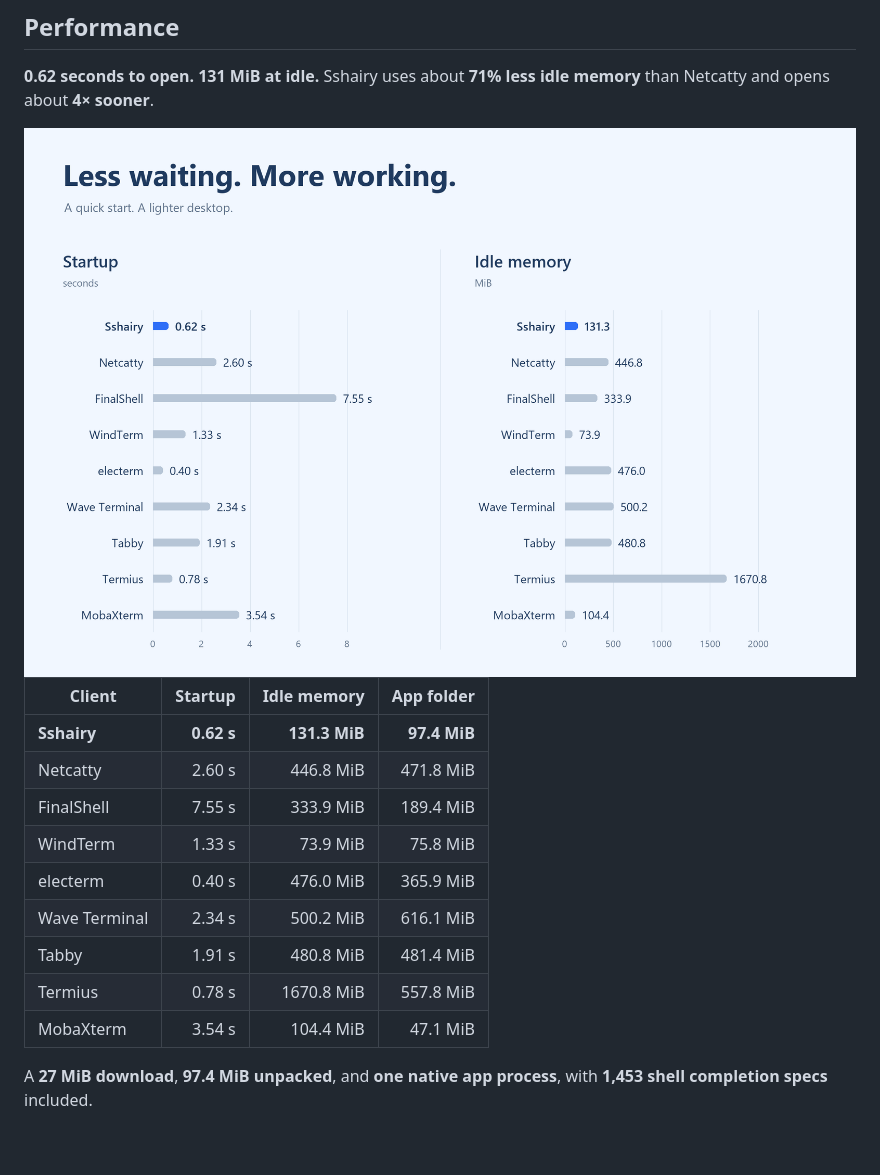
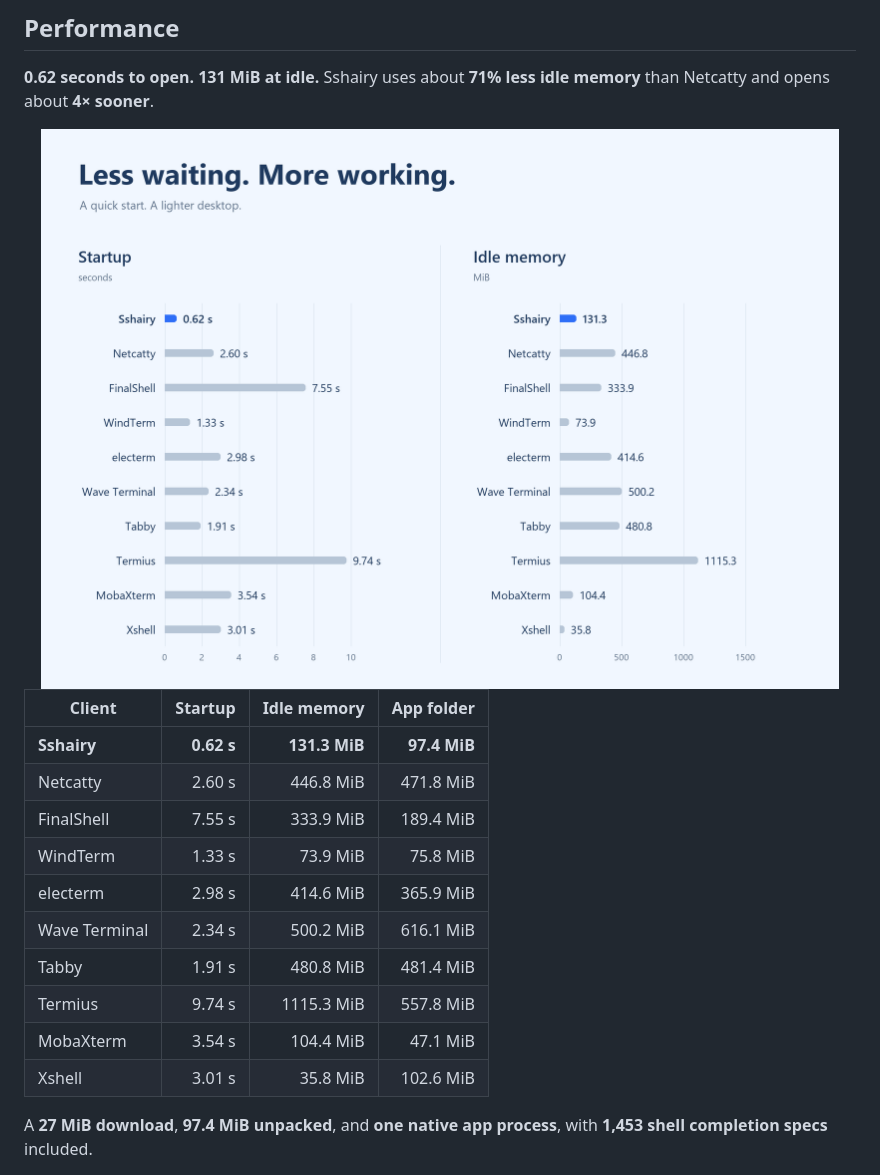
Before and after one commit to Marchen-orz/Sshairy, a Markdown page: README.md, the part around the change. Drawn GitHub-style; pictures changed too: media/performance.png; blank space fills up the shorter version.

```diff
--- a/README.md
+++ b/README.md
@@ -62,11 +62,12 @@ Ice Blue / Mint, Mint Green, Violet, Sunset Orange, Deep Sea Blue and Sakura Pin
 | Netcatty | 2.60 s | 446.8 MiB | 471.8 MiB |
 | FinalShell | 7.55 s | 333.9 MiB | 189.4 MiB |
 | WindTerm | 1.33 s | 73.9 MiB | 75.8 MiB |
-| electerm | 0.40 s | 476.0 MiB | 365.9 MiB |
+| electerm | 2.98 s | 414.6 MiB | 365.9 MiB |
 | Wave Terminal | 2.34 s | 500.2 MiB | 616.1 MiB |
 | Tabby | 1.91 s | 480.8 MiB | 481.4 MiB |
-| Termius | 0.78 s | 1670.8 MiB | 557.8 MiB |
+| Termius | 9.74 s | 1115.3 MiB | 557.8 MiB |
 | MobaXterm | 3.54 s | 104.4 MiB | 47.1 MiB |
+| Xshell | 3.01 s | 35.8 MiB | 102.6 MiB |
 
 <!-- /benchmark-table -->
 
```
Also changed, not shown: README.zh.md (+3 -2 lines), tool/readme/SOURCES.md (+12 -7 lines), media/zh/performance.png, 1 other file.
